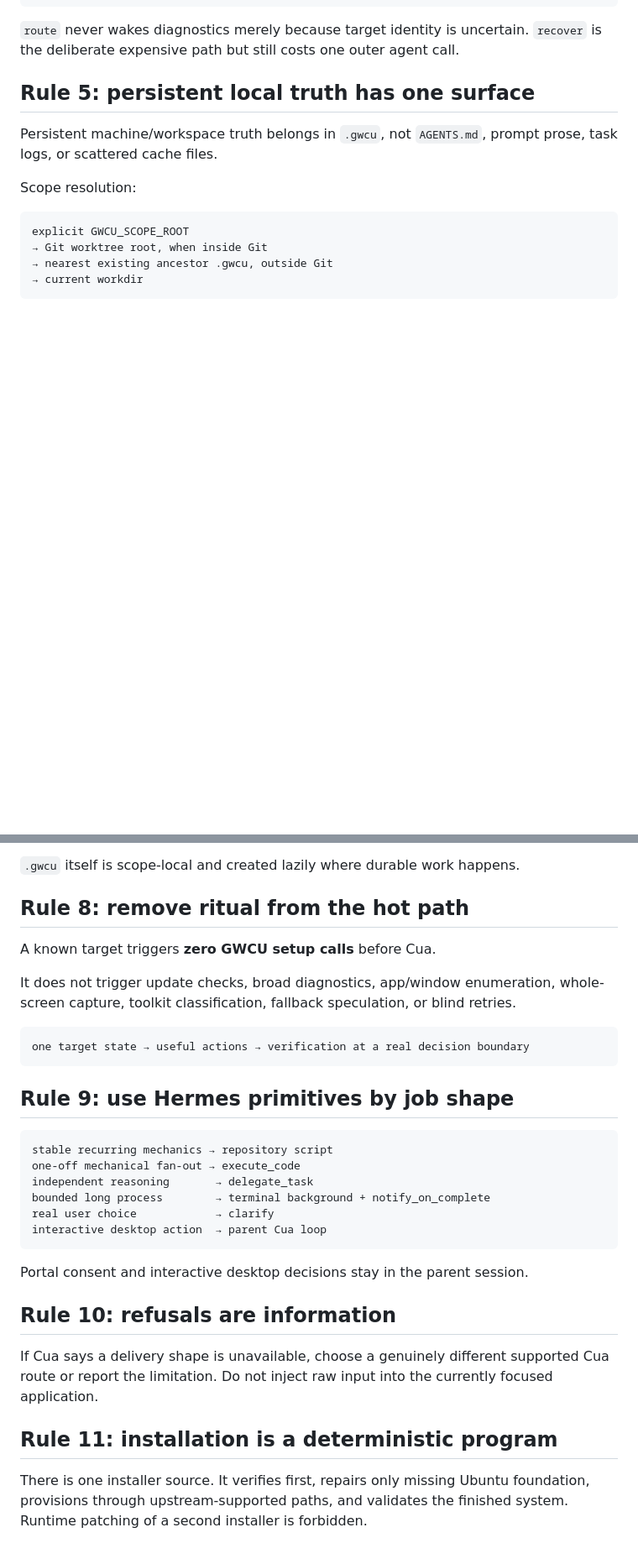
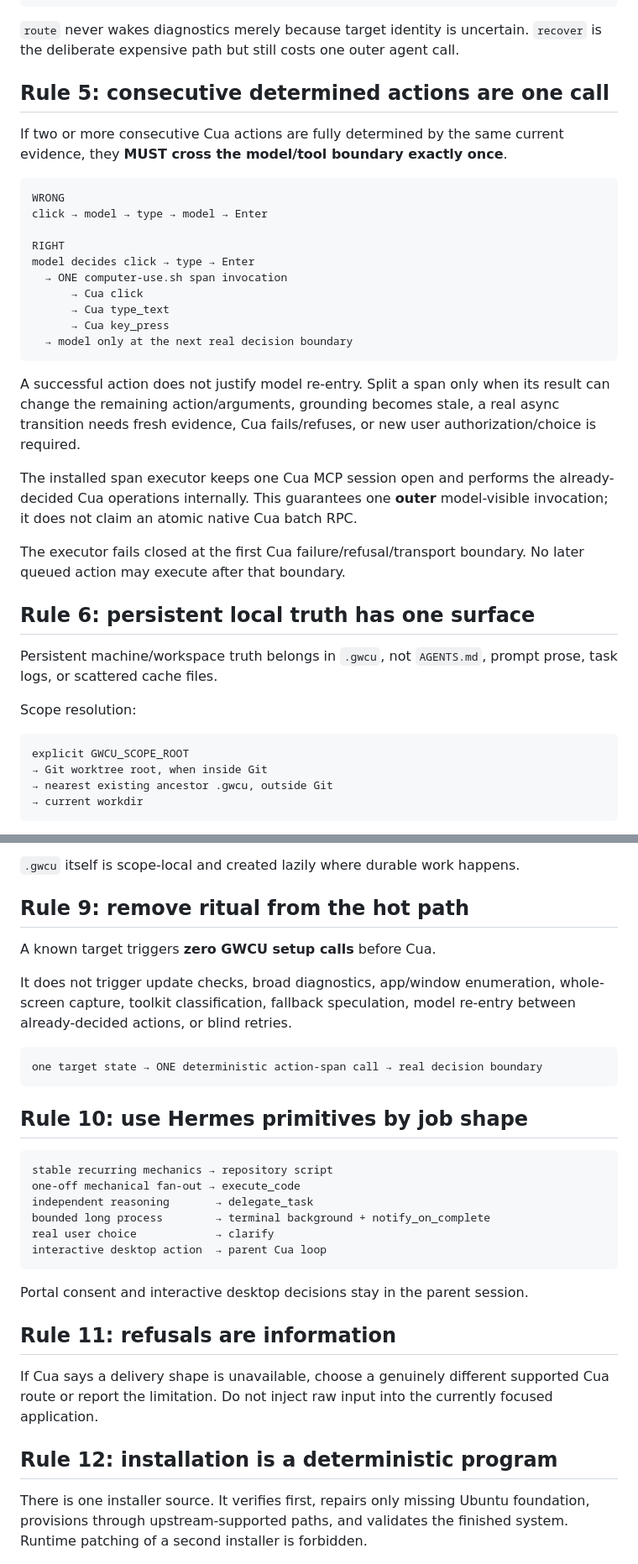
Before and after one commit to ryanraposo/gnome-wayland-computer-use, a Markdown page: DETERMINISM.md, 2 parts joined by grey strips. Shown at 84% size. GitHub-like rendering; blank space fills up the shorter version.

Commit message:
Make one-call action spans a determinism rule

````diff
--- a/DETERMINISM.md
+++ b/DETERMINISM.md
@@ -47,7 +47,37 @@ host contradiction
 `route` never wakes diagnostics merely because target identity is uncertain.
 `recover` is the deliberate expensive path but still costs one outer agent call.
 
-## Rule 5: persistent local truth has one surface
+## Rule 5: consecutive determined actions are one call
+
+If two or more consecutive Cua actions are fully determined by the same current
+evidence, they **MUST cross the model/tool boundary exactly once**.
+
+```text
+WRONG
+click → model → type → model → Enter
+
+RIGHT
+model decides click → type → Enter
+  → ONE computer-use.sh span invocation
+      → Cua click
+      → Cua type_text
+      → Cua key_press
+  → model only at the next real decision boundary
+```
+
+A successful action does not justify model re-entry. Split a span only when its
+result can change the remaining action/arguments, grounding becomes stale, a
+real async transition needs fresh evidence, Cua fails/refuses, or new user
+authorization/choice is required.
+
+The installed span executor keeps one Cua MCP session open and performs the
+already-decided Cua operations internally. This guarantees one **outer**
+model-visible invocation; it does not claim an atomic native Cua batch RPC.
+
+The executor fails closed at the first Cua failure/refusal/transport boundary.
+No later queued action may execute after that boundary.
+
+## Rule 6: persistent local truth has one surface
 
 Persistent machine/workspace truth belongs in `.gwcu`, not `AGENTS.md`, prompt
 prose, task logs, or scattered cache files.
@@ -102,19 +132,19 @@ The installer owns one-time machine/user setup:
 
 `.gwcu` itself is scope-local and created lazily where durable work happens.
 
-## Rule 8: remove ritual from the hot path
+## Rule 9: remove ritual from the hot path
 
 A known target triggers **zero GWCU setup calls** before Cua.
 
 It does not trigger update checks, broad diagnostics, app/window enumeration,
-whole-screen capture, toolkit classification, fallback speculation, or blind
-retries.
+whole-screen capture, toolkit classification, fallback speculation, model
+re-entry between already-decided actions, or blind retries.
 
 ```text
-one target state → useful actions → verification at a real decision boundary
+one target state → ONE deterministic action-span call → real decision boundary
 ```
 
-## Rule 9: use Hermes primitives by job shape
+## Rule 10: use Hermes primitives by job shape
 
 ```text
 stable recurring mechanics → repository script
@@ -127,13 +157,13 @@ interactive desktop action  → parent Cua loop
 
 Portal consent and interactive desktop decisions stay in the parent session.
 
-## Rule 10: refusals are information
+## Rule 11: refusals are information
 
 If Cua says a delivery shape is unavailable, choose a genuinely different
 supported Cua route or report the limitation. Do not inject raw input into the
 currently focused application.
 
-## Rule 11: installation is a deterministic program
+## Rule 12: installation is a deterministic program
 
 There is one installer source. It verifies first, repairs only missing Ubuntu
 foundation, provisions through upstream-supported paths, and validates the
````
Also changed, not shown: other parts of DETERMINISM.md (+2 -2 lines).
